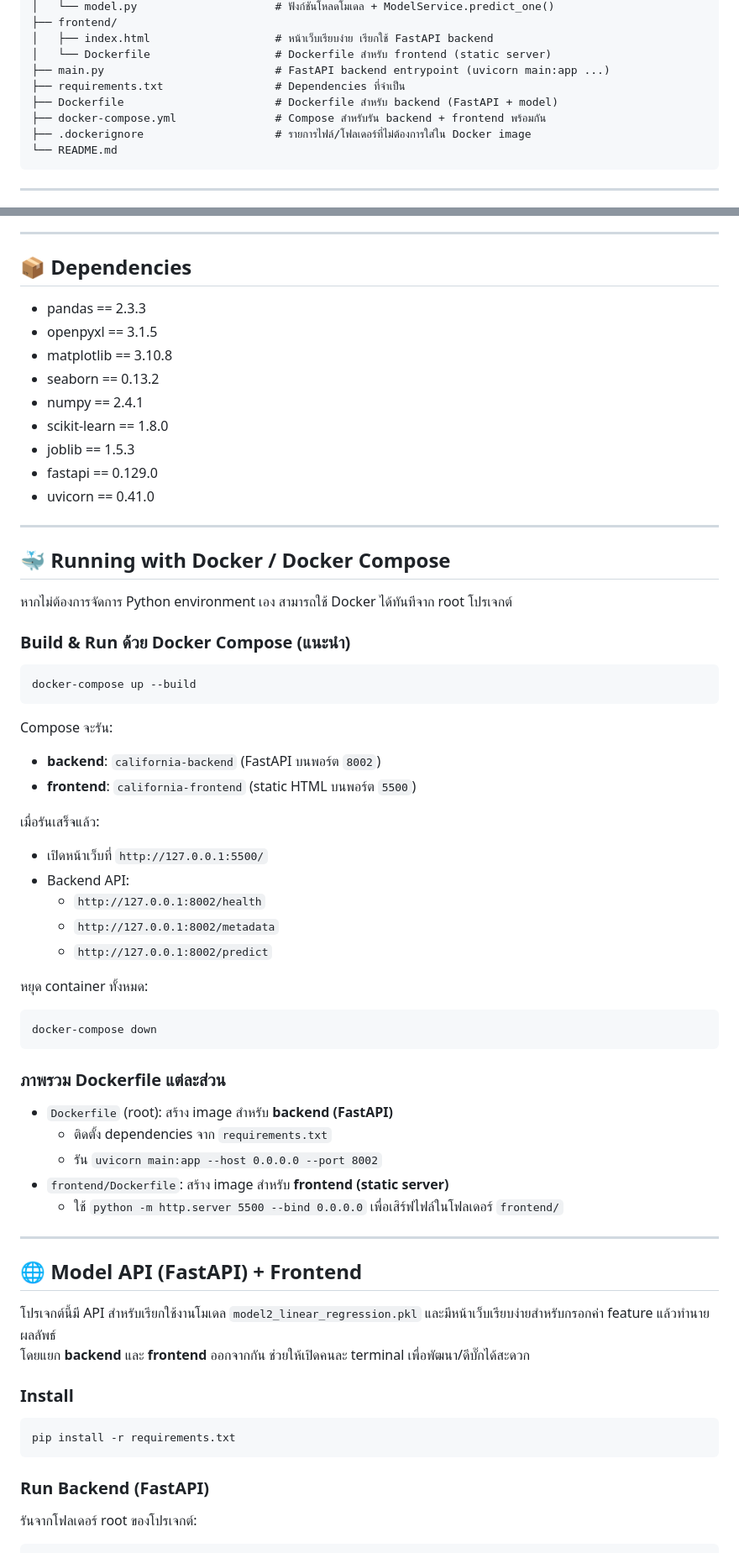
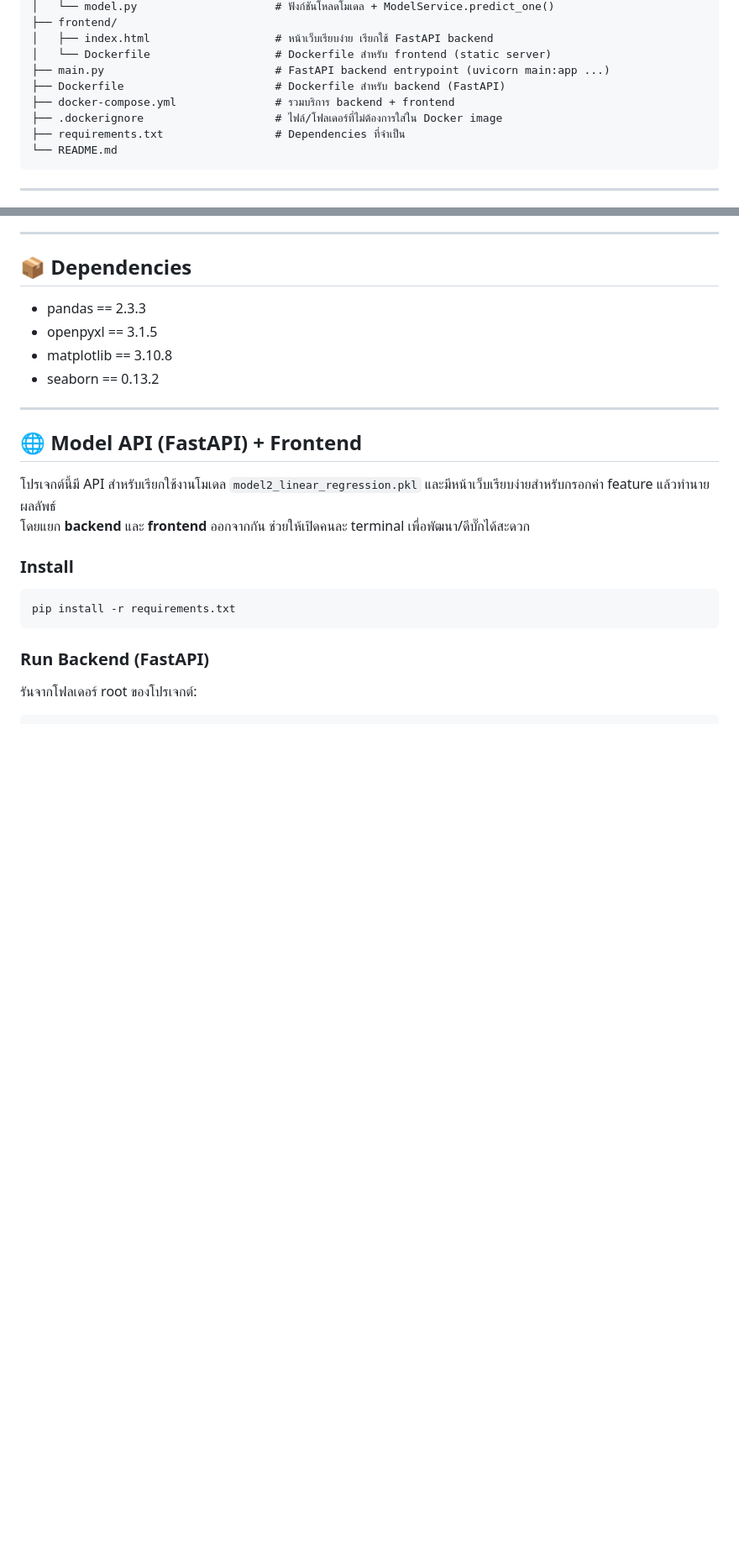
Before and after one commit to natdanaisriapai/basic-data-science, a Markdown page: README.md, 2 parts joined by grey strips. Shown at 84% size. Drawn GitHub-style; blank space fills up the shorter version.

````diff
--- a/README.md
+++ b/README.md
@@ -53,10 +53,10 @@ California Housing Dataset (20,640 records)
 │   ├── index.html                   # หน้าเว็บเรียบง่าย เรียกใช้ FastAPI backend
 │   └── Dockerfile                   # Dockerfile สำหรับ frontend (static server)
 ├── main.py                          # FastAPI backend entrypoint (uvicorn main:app ...)
+├── Dockerfile                       # Dockerfile สำหรับ backend (FastAPI)
+├── docker-compose.yml               # รวมบริการ backend + frontend
+├── .dockerignore                    # ไฟล์/โฟลเดอร์ที่ไม่ต้องการใส่ใน Docker image
 ├── requirements.txt                 # Dependencies ที่จำเป็น
-├── Dockerfile                       # Dockerfile สำหรับ backend (FastAPI + model)
-├── docker-compose.yml               # Compose สำหรับรัน backend + frontend พร้อมกัน
-├── .dockerignore                    # รายการไฟล์/โฟลเดอร์ที่ไม่ต้องการใส่ใน Docker image
 └── README.md
 ```
 
@@ -106,48 +106,6 @@ pip install -r requirements.txt
 - openpyxl == 3.1.5
 - matplotlib == 3.10.8
 - seaborn == 0.13.2
-- numpy == 2.4.1
-- scikit-learn == 1.8.0
-- joblib == 1.5.3
-- fastapi == 0.129.0
-- uvicorn == 0.41.0
-
----
-
-## 🐳 Running with Docker / Docker Compose
-
-หากไม่ต้องการจัดการ Python environment เอง สามารถใช้ Docker ได้ทันทีจาก root โปรเจกต์
-
-### Build & Run ด้วย Docker Compose (แนะนำ)
-
-```bash
-docker-compose up --build
-```
-
-Compose จะรัน:
-- **backend**: `california-backend` (FastAPI บนพอร์ต `8002`)
-- **frontend**: `california-frontend` (static HTML บนพอร์ต `5500`)
-
-เมื่อรันเสร็จแล้ว:
-- เปิดหน้าเว็บที่ `http://127.0.0.1:5500/`
-- Backend API:
-  - `http://127.0.0.1:8002/health`
-  - `http://127.0.0.1:8002/metadata`
-  - `http://127.0.0.1:8002/predict`
-
-หยุด container ทั้งหมด:
-
-```bash
-docker-compose down
-```
-
-### ภาพรวม Dockerfile แต่ละส่วน
-
-- `Dockerfile` (root): สร้าง image สำหรับ **backend (FastAPI)**
-  - ติดตั้ง dependencies จาก `requirements.txt`
-  - รัน `uvicorn main:app --host 0.0.0.0 --port 8002`
-- `frontend/Dockerfile`: สร้าง image สำหรับ **frontend (static server)**
-  - ใช้ `python -m http.server 5500 --bind 0.0.0.0` เพื่อเสิร์ฟไฟล์ในโฟลเดอร์ `frontend/`
 
 ---
 
````
Also changed, not shown: other parts of README.md (+46 -1 lines).
